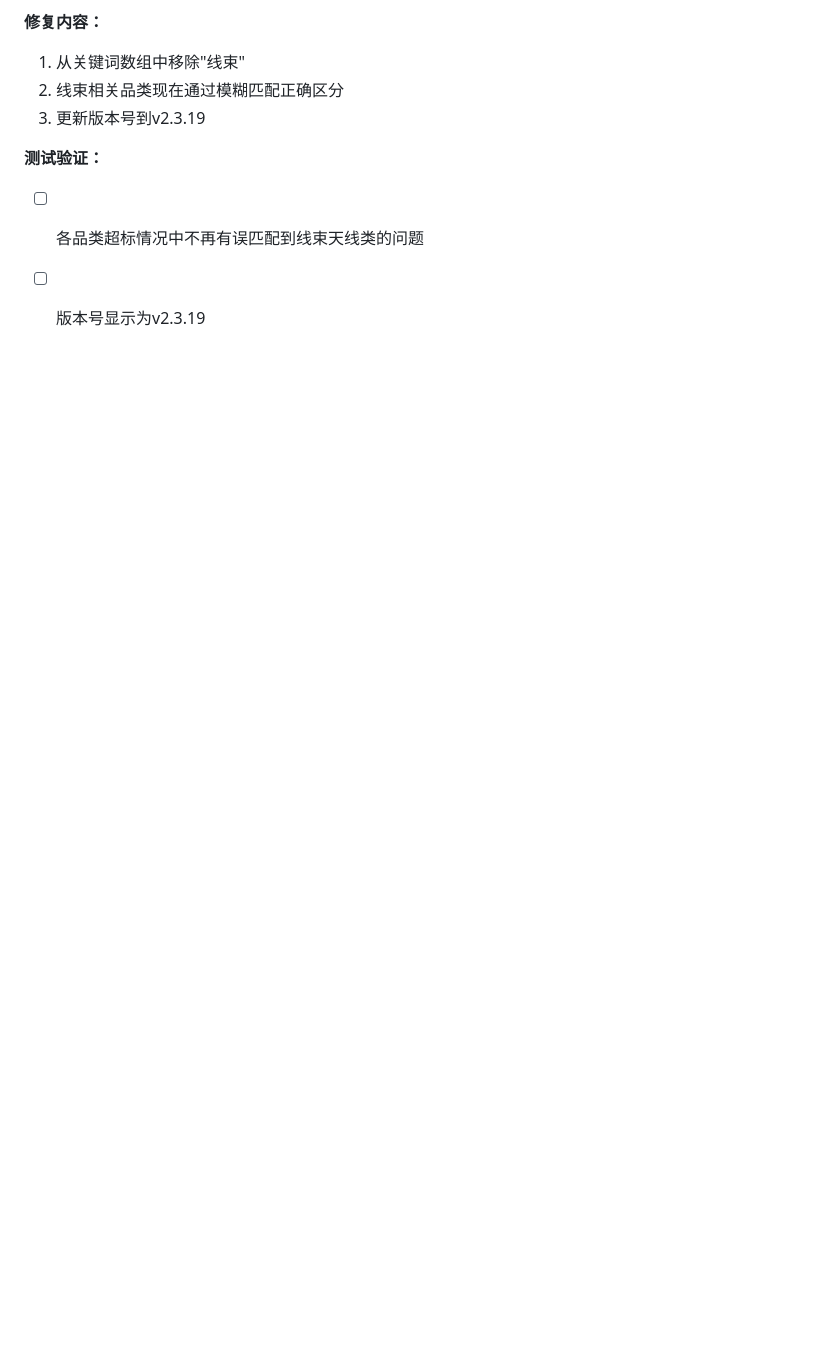
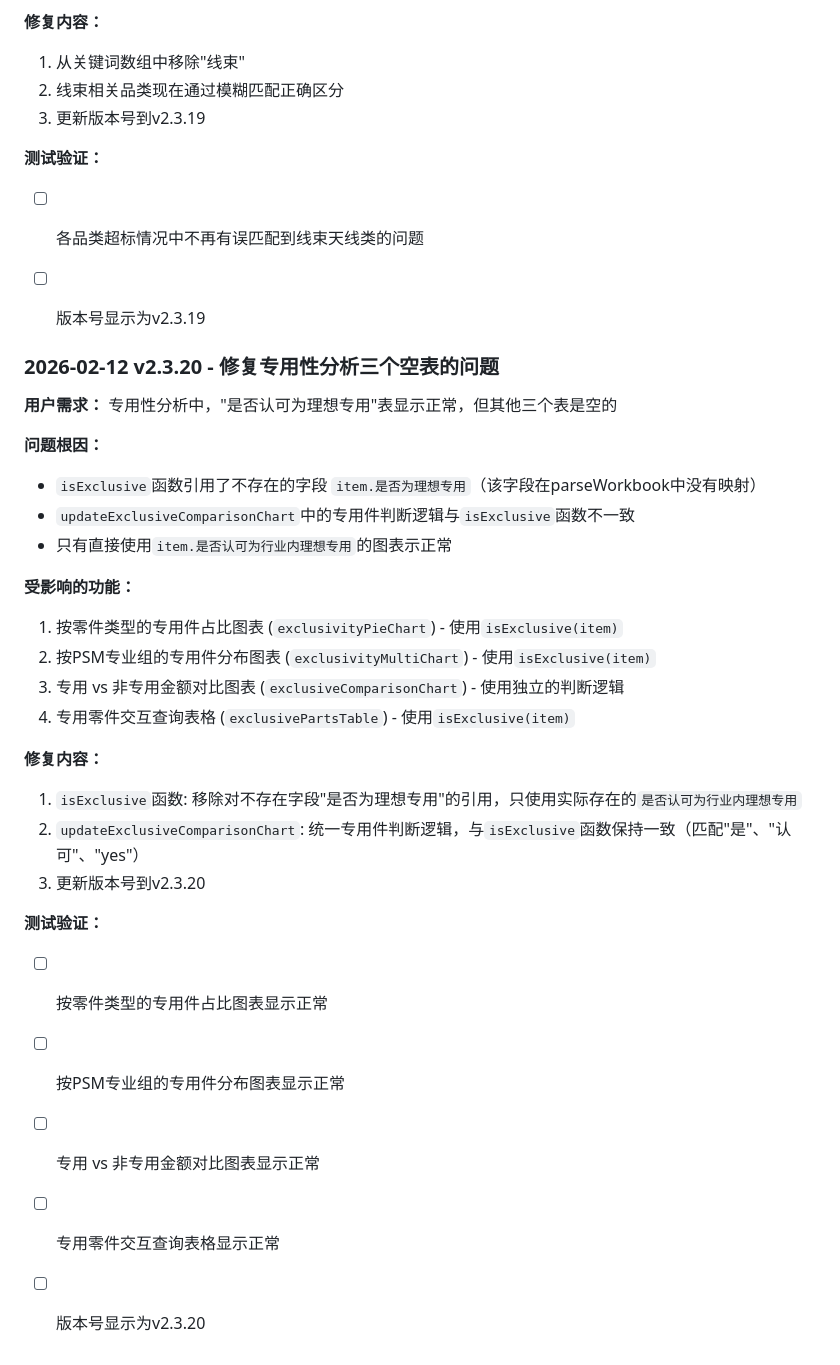
Before and after one commit to wangtaooooo1109-coder/eop-dashboard, a Markdown page: REQUIREMENTS.md, the part around the change. Drawn GitHub-style; blank space fills up the shorter version.

Commit message:
更新REQUIREMENTS.md：记录v2.3.20修复记录
- 添加专用性分析三个空表问题的详细记录
- 更新测试验证项目

Co-Authored-By: Claude Sonnet 4.5 <noreply@anthropic.com>

```diff
--- a/REQUIREMENTS.md
+++ b/REQUIREMENTS.md
@@ -462,3 +462,31 @@ function updateDistributionAnalysis() {
 **测试验证：**
 - [ ] 各品类超标情况中不再有误匹配到线束天线类的问题
 - [ ] 版本号显示为v2.3.19
+
+
+### 2026-02-12 v2.3.20 - 修复专用性分析三个空表的问题
+
+**用户需求：** 专用性分析中，"是否认可为理想专用"表显示正常，但其他三个表是空的
+
+**问题根因：**
+- `isExclusive`函数引用了不存在的字段 `item.是否为理想专用`（该字段在parseWorkbook中没有映射）
+- `updateExclusiveComparisonChart`中的专用件判断逻辑与`isExclusive`函数不一致
+- 只有直接使用`item.是否认可为行业内理想专用`的图表示正常
+
+**受影响的功能：**
+1. 按零件类型的专用件占比图表 (`exclusivityPieChart`) - 使用`isExclusive(item)`
+2. 按PSM专业组的专用件分布图表 (`exclusivityMultiChart`) - 使用`isExclusive(item)`
+3. 专用 vs 非专用金额对比图表 (`exclusiveComparisonChart`) - 使用独立的判断逻辑
+4. 专用零件交互查询表格 (`exclusivePartsTable`) - 使用`isExclusive(item)`
+
+**修复内容：**
+1. `isExclusive`函数: 移除对不存在字段"是否为理想专用"的引用，只使用实际存在的`是否认可为行业内理想专用`
+2. `updateExclusiveComparisonChart`: 统一专用件判断逻辑，与`isExclusive`函数保持一致（匹配"是"、"认可"、"yes"）
+3. 更新版本号到v2.3.20
+
+**测试验证：**
+- [ ] 按零件类型的专用件占比图表显示正常
+- [ ] 按PSM专业组的专用件分布图表显示正常
+- [ ] 专用 vs 非专用金额对比图表显示正常
+- [ ] 专用零件交互查询表格显示正常
+- [ ] 版本号显示为v2.3.20
```
